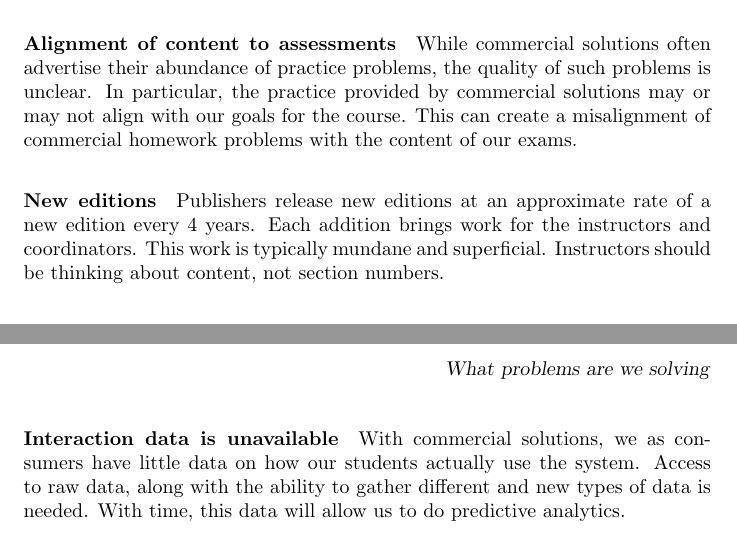
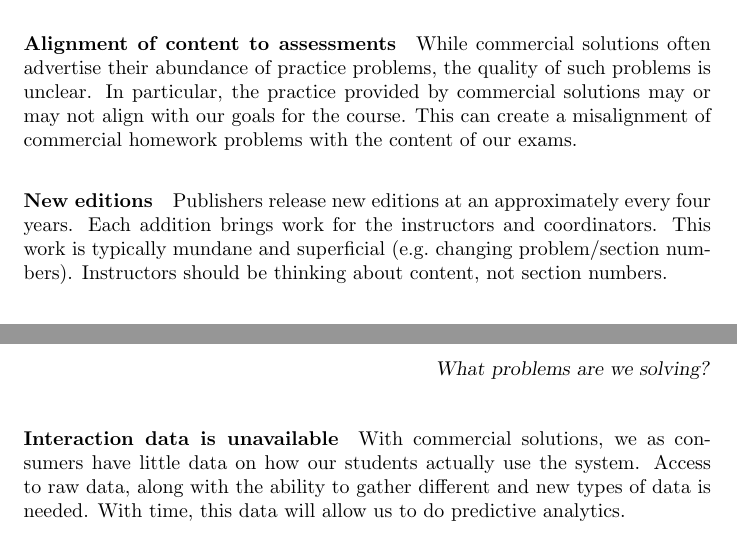
Before and after one commit to bartsnapp/whyXimera, a LaTeX document (whatProblems/whatProblems.tex): two parts of pages 1 and 2 of 2, joined at a grey line, cut so that both start at the same text. Compiled offline with pdfLaTeX.

Commit message:
added this

```diff
--- a/whatProblems/whatProblems.tex
+++ b/whatProblems/whatProblems.tex
@@ -1,6 +1,6 @@
 \documentclass{ximera}
 
-\title{What problems are we solving}
+\title{What problems are we solving?}
 
 \outcome{Understand what problems currently exist.}
 
@@ -42,11 +42,11 @@ homework problems with the content of our exams.
 
 \paragraph{New editions}
 
-Publishers release new editions at an approximate rate of a new
-edition every 4 years. Each addition brings work for the instructors
-and coordinators. This work is typically mundane and
-superficial. Instructors should be thinking about content, not section
-numbers.
+Publishers release new editions at an approximately every four years.
+Each addition brings work for the instructors and coordinators. This
+work is typically mundane and superficial (e.g.\ changing
+problem/section numbers). Instructors should be thinking about
+content, not section numbers.
 
 
 %% \paragraph{Outsourcing assessment}
```
Also changed, not shown: whyXimera/whyXimera.tex (+1 -1 lines).
